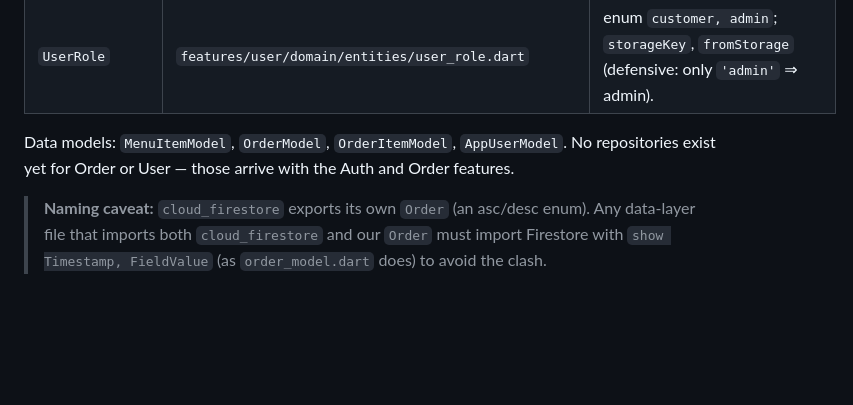
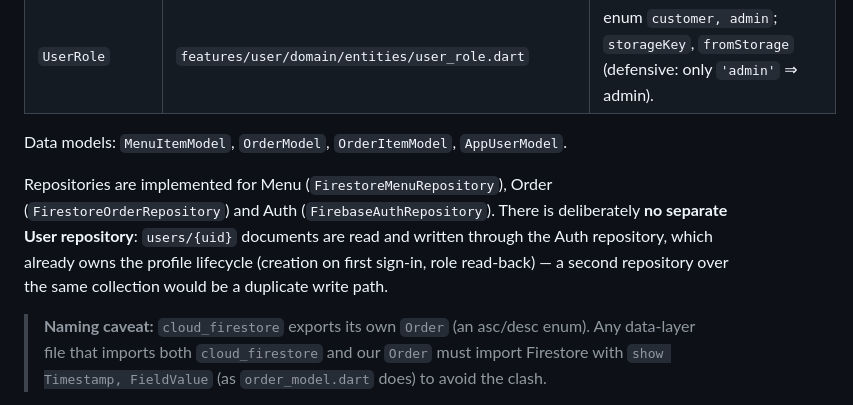
Before and after one commit to mohammedashi11/bellas_kitchen, a Markdown page: docs/SPEC.md, the part around the change. Drawn GitHub-style; blank space fills up the shorter version.

Commit message:
docs(spec): correct stale repository note
The entity section still claimed "No repositories exist yet for Order or
User — those arrive with the Auth and Order features." Both features
shipped long ago, so the line described a state that has not been true
for many commits.

Corrected to name the three repositories that actually exist (Menu, Order,
Auth). Deliberately does NOT claim a User repository: there isn't one, and
saying so would swap one inaccuracy for another. features/user/ holds only
entities and AppUserModel; users/{uid} docs are read and written by
FirebaseAuthRepository, which already owns the profile lifecycle. Recorded
that as an intentional choice so nobody "fixes" it later by adding a second
write path over the same collection.

Docs only — no code change.

```diff
--- a/docs/SPEC.md
+++ b/docs/SPEC.md
@@ -152,8 +152,13 @@ Document id = Firebase Auth `uid` (not duplicated in the body).
 | `UserRole` | `features/user/domain/entities/user_role.dart` | enum `customer, admin`; `storageKey`, `fromStorage` (defensive: only `'admin'` ⇒ admin). |
 
 Data models: `MenuItemModel`, `OrderModel`, `OrderItemModel`, `AppUserModel`.
-No repositories exist yet for Order or User — those arrive with the Auth and
-Order features.
+
+Repositories are implemented for Menu (`FirestoreMenuRepository`), Order
+(`FirestoreOrderRepository`) and Auth (`FirebaseAuthRepository`). There is
+deliberately **no separate User repository**: `users/{uid}` documents are read
+and written through the Auth repository, which already owns the profile
+lifecycle (creation on first sign-in, role read-back) — a second repository over
+the same collection would be a duplicate write path.
 
 > **Naming caveat:** `cloud_firestore` exports its own `Order` (an asc/desc
 > enum). Any data-layer file that imports both `cloud_firestore` and our `Order`
```
